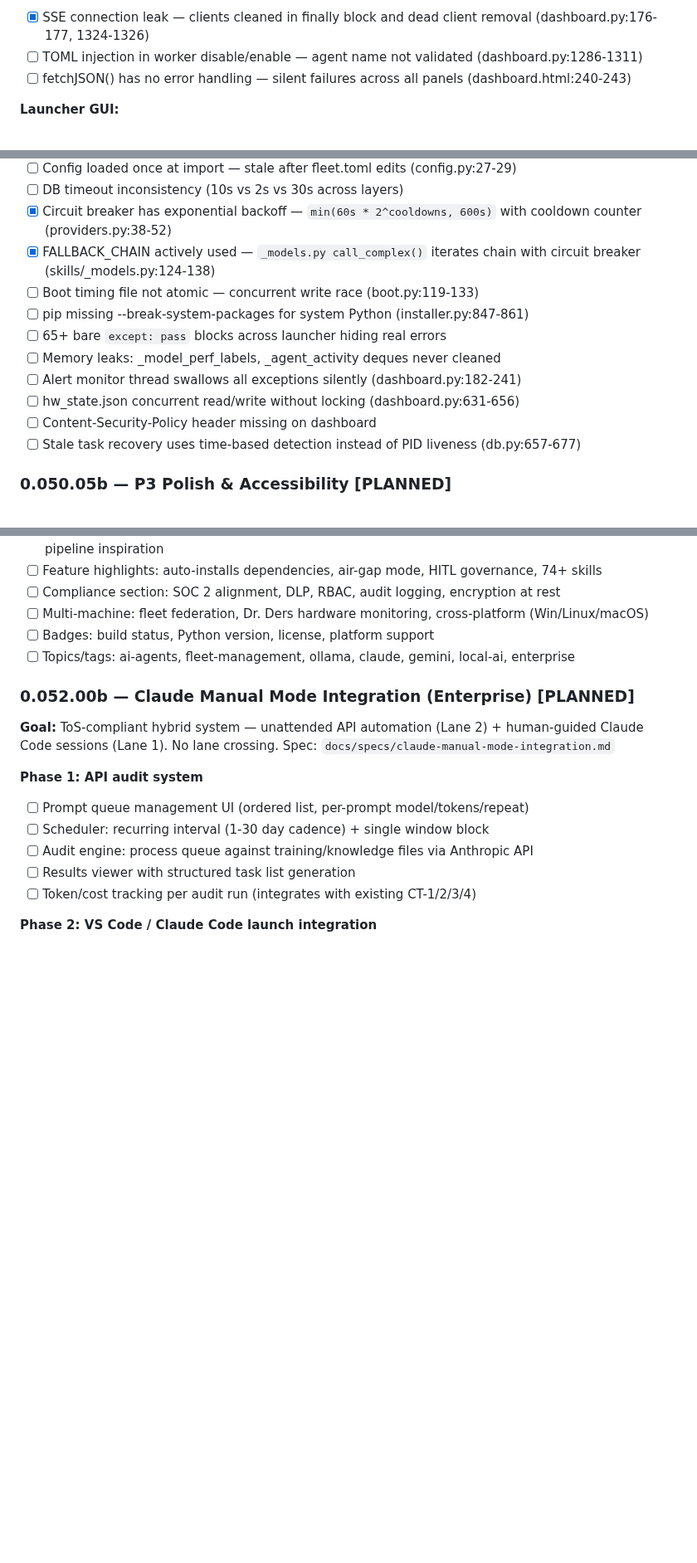
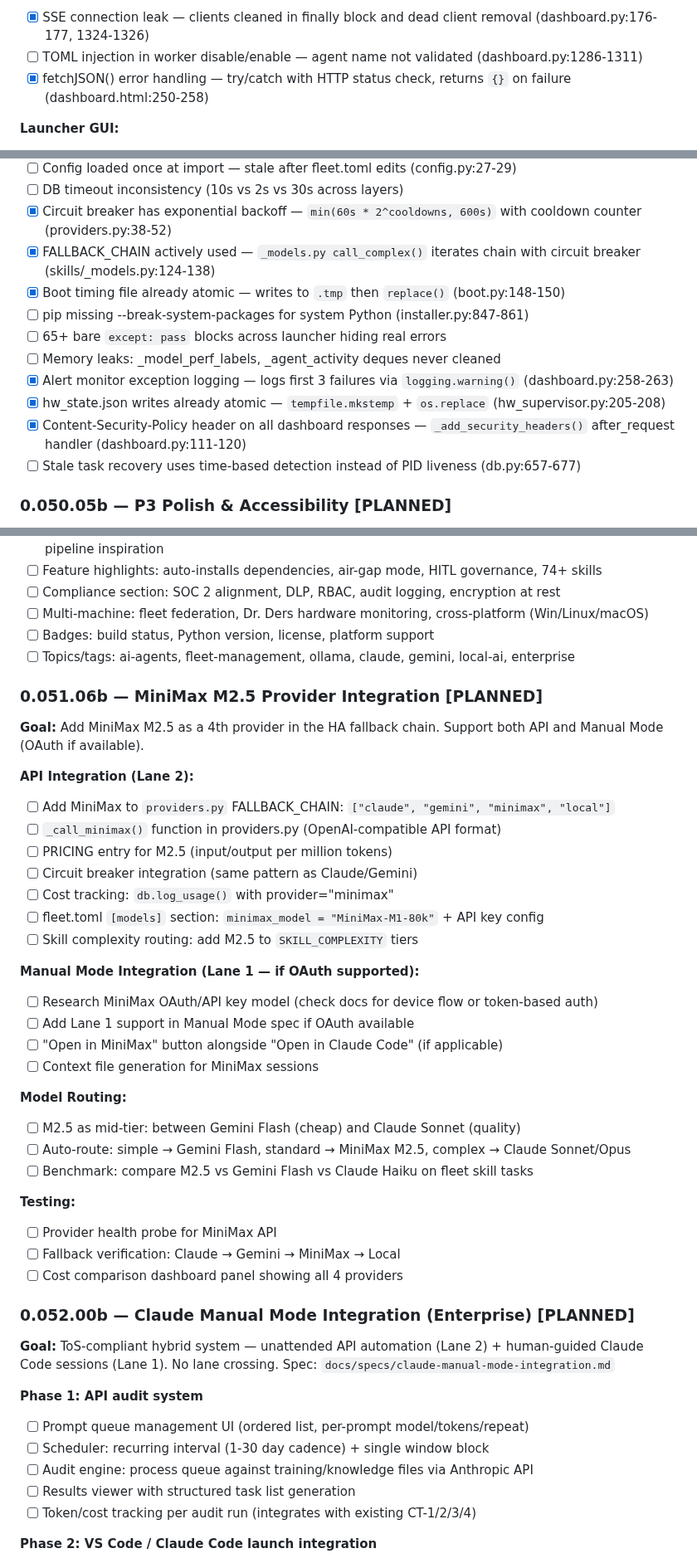
Before and after one commit to SwiftWing21/BigEd, a Markdown page: ROADMAP.md, 3 parts joined by grey strips. Shown at 83% size. Rendered like a GitHub page; blank space fills up the shorter version.

Commit message:
docs: roadmap 0.051.06b — MiniMax M2.5 provider integration
- API integration: 4th provider in HA fallback chain (Claude → Gemini → MiniMax → Local)
- Manual Mode: OAuth support if MiniMax offers device flow
- Model routing: M2.5 as mid-tier between Gemini Flash and Claude Sonnet
- Cost tracking, circuit breaker, skill complexity routing
- Benchmark: M2.5 vs Gemini Flash vs Claude Haiku comparison

Co-Authored-By: Claude Opus 4.6 (1M context) <noreply@anthropic.com>

```diff
--- a/ROADMAP.md
+++ b/ROADMAP.md
@@ -416,7 +416,7 @@ Completed 2026-03-20. 11 files, +194/-90 lines:
 **Dashboard:**
 - [x] SSE connection leak — clients cleaned in finally block and dead client removal (dashboard.py:176-177, 1324-1326)
 - [ ] TOML injection in worker disable/enable — agent name not validated (dashboard.py:1286-1311)
-- [ ] fetchJSON() has no error handling — silent failures across all panels (dashboard.html:240-243)
+- [x] fetchJSON() error handling — try/catch with HTTP status check, returns `{}` on failure (dashboard.html:250-258)
 
 **Launcher GUI:**
 - [x] SSE thread UI safety — all UI updates go through `_safe_after()` with `_alive` guard (launcher.py:920, 1089-1095)
@@ -442,13 +442,13 @@ Completed 2026-03-20. 11 files, +194/-90 lines:
 - [ ] DB timeout inconsistency (10s vs 2s vs 30s across layers)
 - [x] Circuit breaker has exponential backoff — `min(60s * 2^cooldowns, 600s)` with cooldown counter (providers.py:38-52)
 - [x] FALLBACK_CHAIN actively used — `_models.py call_complex()` iterates chain with circuit breaker (skills/_models.py:124-138)
-- [ ] Boot timing file not atomic — concurrent write race (boot.py:119-133)
+- [x] Boot timing file already atomic — writes to `.tmp` then `replace()` (boot.py:148-150)
 - [ ] pip missing --break-system-packages for system Python (installer.py:847-861)
 - [ ] 65+ bare `except: pass` blocks across launcher hiding real errors
 - [ ] Memory leaks: _model_perf_labels, _agent_activity deques never cleaned
-- [ ] Alert monitor thread swallows all exceptions silently (dashboard.py:182-241)
-- [ ] hw_state.json concurrent read/write without locking (dashboard.py:631-656)
-- [ ] Content-Security-Policy header missing on dashboard
+- [x] Alert monitor exception logging — logs first 3 failures via `logging.warning()` (dashboard.py:258-263)
+- [x] hw_state.json writes already atomic — `tempfile.mkstemp` + `os.replace` (hw_supervisor.py:205-208)
+- [x] Content-Security-Policy header on all dashboard responses — `_add_security_headers()` after_request handler (dashboard.py:111-120)
 - [ ] Stale task recovery uses time-based detection instead of PID liveness (db.py:657-677)
 
 ### 0.050.05b — P3 Polish & Accessibility [PLANNED]
@@ -591,6 +591,35 @@ Partially completed in v0.51.00b (24e21d4). Dr. Ders respawn, startup perf, disa
 - [ ] Multi-machine: fleet federation, Dr. Ders hardware monitoring, cross-platform (Win/Linux/macOS)
 - [ ] Badges: build status, Python version, license, platform support
 - [ ] Topics/tags: ai-agents, fleet-management, ollama, claude, gemini, local-ai, enterprise
+
+### 0.051.06b — MiniMax M2.5 Provider Integration [PLANNED]
+
+**Goal:** Add MiniMax M2.5 as a 4th provider in the HA fallback chain. Support both API and Manual Mode (OAuth if available).
+
+**API Integration (Lane 2):**
+- [ ] Add MiniMax to `providers.py` FALLBACK_CHAIN: `["claude", "gemini", "minimax", "local"]`
+- [ ] `_call_minimax()` function in providers.py (OpenAI-compatible API format)
+- [ ] PRICING entry for M2.5 (input/output per million tokens)
+- [ ] Circuit breaker integration (same pattern as Claude/Gemini)
+- [ ] Cost tracking: `db.log_usage()` with provider="minimax"
+- [ ] fleet.toml `[models]` section: `minimax_model = "MiniMax-M1-80k"` + API key config
+- [ ] Skill complexity routing: add M2.5 to `SKILL_COMPLEXITY` tiers
+
+**Manual Mode Integration (Lane 1 — if OAuth supported):**
+- [ ] Research MiniMax OAuth/API key model (check docs for device flow or token-based auth)
+- [ ] Add Lane 1 support in Manual Mode spec if OAuth available
+- [ ] "Open in MiniMax" button alongside "Open in Claude Code" (if applicable)
+- [ ] Context file generation for MiniMax sessions
+
+**Model Routing:**
+- [ ] M2.5 as mid-tier: between Gemini Flash (cheap) and Claude Sonnet (quality)
+- [ ] Auto-route: simple → Gemini Flash, standard → MiniMax M2.5, complex → Claude Sonnet/Opus
+- [ ] Benchmark: compare M2.5 vs Gemini Flash vs Claude Haiku on fleet skill tasks
+
+**Testing:**
+- [ ] Provider health probe for MiniMax API
+- [ ] Fallback verification: Claude → Gemini → MiniMax → Local
+- [ ] Cost comparison dashboard panel showing all 4 providers
 
 ### 0.052.00b — Claude Manual Mode Integration (Enterprise) [PLANNED]
 
```
Also changed, not shown: other parts of ROADMAP.md (+1 -1 lines).
